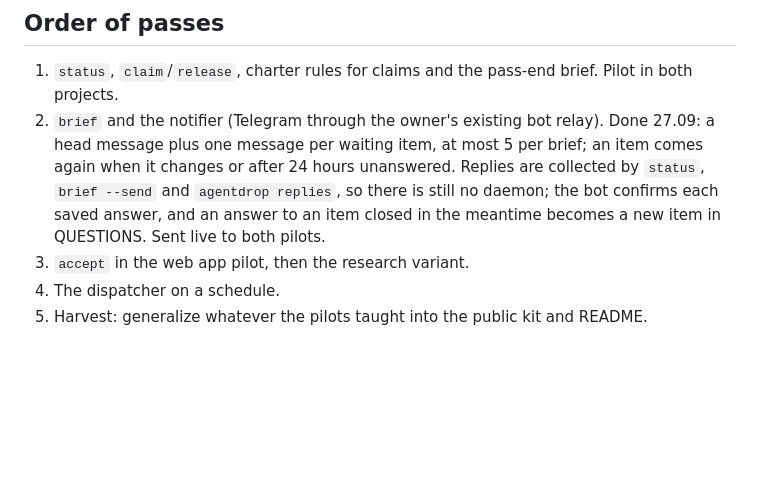
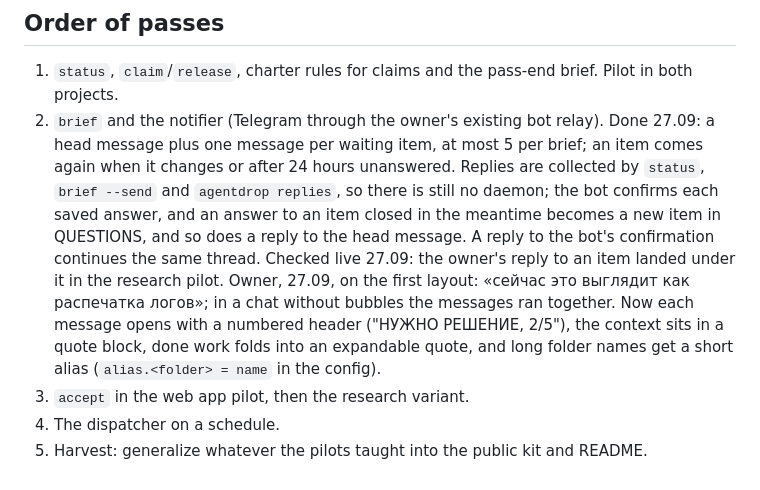
Before and after one commit to danzerzine/agentdrop, a Markdown page: docs/specs/push-loop.md, the part around the change. Drawn GitHub-style; blank space fills up the shorter version.

Commit message:
Spec: pass 2 checked live, the layout the owner asked for

```diff
--- a/docs/specs/push-loop.md
+++ b/docs/specs/push-loop.md
@@ -64,7 +64,7 @@ Against the owner's words above:
 ## Order of passes
 
 1. `status`, `claim`/`release`, charter rules for claims and the pass-end brief. Pilot in both projects.
-2. `brief` and the notifier (Telegram through the owner's existing bot relay). Done 27.09: a head message plus one message per waiting item, at most 5 per brief; an item comes again when it changes or after 24 hours unanswered. Replies are collected by `status`, `brief --send` and `agentdrop replies`, so there is still no daemon; the bot confirms each saved answer, and an answer to an item closed in the meantime becomes a new item in QUESTIONS. Sent live to both pilots.
+2. `brief` and the notifier (Telegram through the owner's existing bot relay). Done 27.09: a head message plus one message per waiting item, at most 5 per brief; an item comes again when it changes or after 24 hours unanswered. Replies are collected by `status`, `brief --send` and `agentdrop replies`, so there is still no daemon; the bot confirms each saved answer, and an answer to an item closed in the meantime becomes a new item in QUESTIONS, and so does a reply to the head message. A reply to the bot's confirmation continues the same thread. Checked live 27.09: the owner's reply to an item landed under it in the research pilot. Owner, 27.09, on the first layout: «сейчас это выглядит как распечатка логов»; in a chat without bubbles the messages ran together. Now each message opens with a numbered header ("НУЖНО РЕШЕНИЕ, 2/5"), the context sits in a quote block, done work folds into an expandable quote, and long folder names get a short alias (`alias.<folder> = name` in the config).
 3. `accept` in the web app pilot, then the research variant.
 4. The dispatcher on a schedule.
 5. Harvest: generalize whatever the pilots taught into the public kit and README.
```
